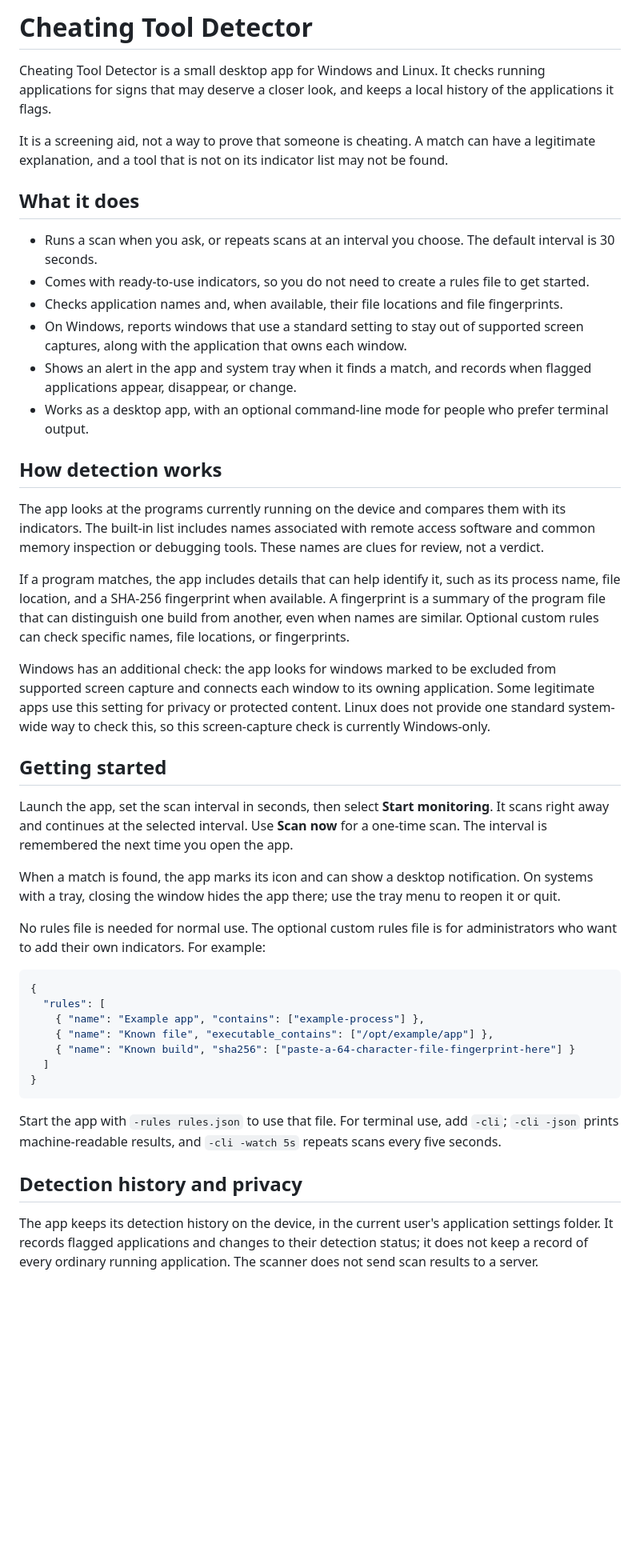
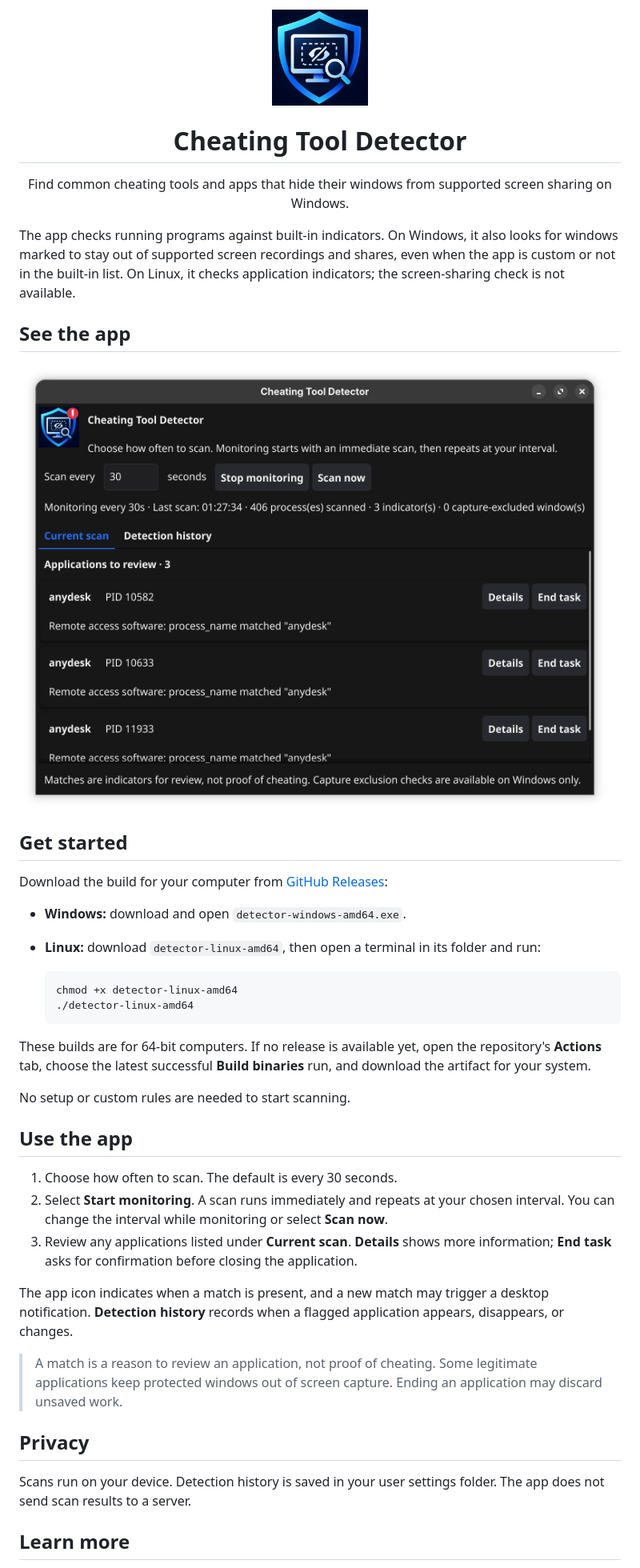
Before and after one commit to alshahreyaj/cheating-tool-detector, a Markdown page: README.md, the part around one of its changes. Shown at 80% size. GitHub-like rendering; pictures changed too: assets/ss.png (added); blank space fills up the shorter version.

Commit message:
Refine user guide and detector interface

````diff
--- a/README.md
+++ b/README.md
@@ -1,47 +1,44 @@
-# Cheating Tool Detector
+<div align="center">
+  <img src="assets/logo.png" alt="Cheating Tool Detector logo" width="120">
+  <h1>Cheating Tool Detector</h1>
+  <p>Find common cheating tools and apps that hide their windows from supported screen sharing on Windows.</p>
+</div>
 
-Cheating Tool Detector is a small desktop app for Windows and Linux. It checks running applications for signs that may deserve a closer look, and keeps a local history of the applications it flags.
+The app checks running programs against built-in indicators. On Windows, it also looks for windows marked to stay out of supported screen recordings and shares, even when the app is custom or not in the built-in list. On Linux, it checks application indicators; the screen-sharing check is not available.
 
-It is a screening aid, not a way to prove that someone is cheating. A match can have a legitimate explanation, and a tool that is not on its indicator list may not be found.
+## See the app
 
-## What it does
+![Cheating Tool Detector desktop app showing flagged applications](assets/ss.png)
 
-- Runs a scan when you ask, or repeats scans at an interval you choose. The default interval is 30 seconds.
-- Comes with ready-to-use indicators, so you do not need to create a rules file to get started.
-- Checks application names and, when available, their file locations and file fingerprints.
-- On Windows, reports windows that use a standard setting to stay out of supported screen captures, along with the application that owns each window.
-- Shows an alert in the app and system tray when it finds a match, and records when flagged applications appear, disappear, or change.
-- Works as a desktop app, with an optional command-line mode for people who prefer terminal output.
+## Get started
 
-## How detection works
+Download the build for your computer from [GitHub Releases](https://github.com/alshahreyaj/cheating-tool-detector/releases):
 
-The app looks at the programs currently running on the device and compares them with its indicators. The built-in list includes names associated with remote access software and common memory inspection or debugging tools. These names are clues for review, not a verdict.
+- **Windows:** download and open `detector-windows-amd64.exe`.
+- **Linux:** download `detector-linux-amd64`, then open a terminal in its folder and run:
 
-If a program matches, the app includes details that can help identify it, such as its process name, file location, and a SHA-256 fingerprint when available. A fingerprint is a summary of the program file that can distinguish one build from another, even when names are similar. Optional custom rules can check specific names, file locations, or fingerprints.
+  ```sh
+  chmod +x detector-linux-amd64
+  ./detector-linux-amd64
+  ```
 
-Windows has an additional check: the app looks for windows marked to be excluded from supported screen capture and connects each window to its owning application. Some legitimate apps use this setting for privacy or protected content. Linux does not provide one standard system-wide way to check this, so this screen-capture check is currently Windows-only.
+These builds are for 64-bit computers. If no release is available yet, open the repository's **Actions** tab, choose the latest successful **Build binaries** run, and download the artifact for your system.
 
-## Getting started
+No setup or custom rules are needed to start scanning.
 
-Launch the app, set the scan interval in seconds, then select **Start monitoring**. It scans right away and continues at the selected interval. Use **Scan now** for a one-time scan. The interval is remembered the next time you open the app.
+## Use the app
 
-When a match is found, the app marks its icon and can show a desktop notification. On systems with a tray, closing the window hides the app there; use the tray menu to reopen it or quit.
+1. Choose how often to scan. The default is every 30 seconds.
+2. Select **Start monitoring**. A scan runs immediately and repeats at your chosen interval. You can change the interval while monitoring or select **Scan now**.
+3. Review any applications listed under **Current scan**. **Details** shows more information; **End task** asks for confirmation before closing the application.
 
-No rules file is needed for normal use. The optional custom rules file is for administrators who want to add their own indicators. For example:
+The app icon indicates when a match is present, and a new match may trigger a desktop notification. **Detection history** records when a flagged application appears, disappears, or changes.
 
-```json
-{
-  "rules": [
-    { "name": "Example app", "contains": ["example-process"] },
-    { "name": "Known file", "executable_contains": ["/opt/example/app"] },
-    { "name": "Known build", "sha256": ["paste-a-64-character-file-fingerprint-here"] }
-  ]
-}
-```
+> A match is a reason to review an application, not proof of cheating. Some legitimate applications keep protected windows out of screen capture. Ending an application may discard unsaved work.
 
-Start the app with `-rules rules.json` to use that file. For terminal use, add `-cli`; `-cli -json` prints machine-readable results, and `-cli -watch 5s` repeats scans every five seconds.
+## Privacy
 
-## Detection history and privacy
+Scans run on your device. Detection history is saved in your user settings folder. The app does not send scan results to a server.
 
-The app keeps its detection history on the device, in the current user's application settings folder. It records flagged applications and changes to their detection status; it does not keep a record of every ordinary running application. The scanner does not send scan results to a server.
+## Learn more
 
````
Also changed, not shown: other parts of README.md (+1 -23 lines), DEVELOPER_GUIDE.md (added, +124 -0 lines), 6 other files.
